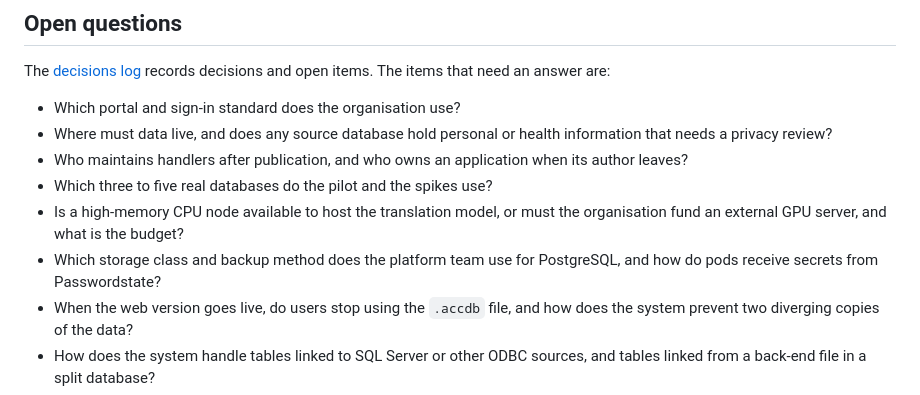
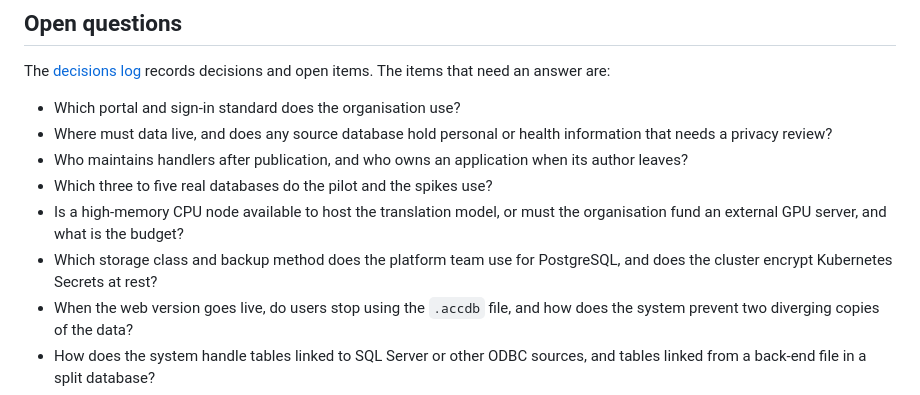
Before and after one commit to jenkira/access2web, a Markdown page: docs/PRD.md, the part around the change. Rendered like a GitHub page.

```diff
--- a/docs/PRD.md
+++ b/docs/PRD.md
@@ -309,7 +309,7 @@ The [decisions log](DECISIONS.md) records decisions and open items. The items th
 - Who maintains handlers after publication, and who owns an application when its author leaves?
 - Which three to five real databases do the pilot and the spikes use?
 - Is a high-memory CPU node available to host the translation model, or must the organisation fund an external GPU server, and what is the budget?
-- Which storage class and backup method does the platform team use for PostgreSQL, and how do pods receive secrets from Passwordstate?
+- Which storage class and backup method does the platform team use for PostgreSQL, and does the cluster encrypt Kubernetes Secrets at rest?
 - When the web version goes live, do users stop using the `.accdb` file, and how does the system prevent two diverging copies of the data?
 - How does the system handle tables linked to SQL Server or other ODBC sources, and tables linked from a back-end file in a split database?
 - Who writes row-level rules for each application, and how?
```
Also changed, not shown: docs/DECISIONS.md (+3 -3 lines), docs/TDD.md (+4 -4 lines).
